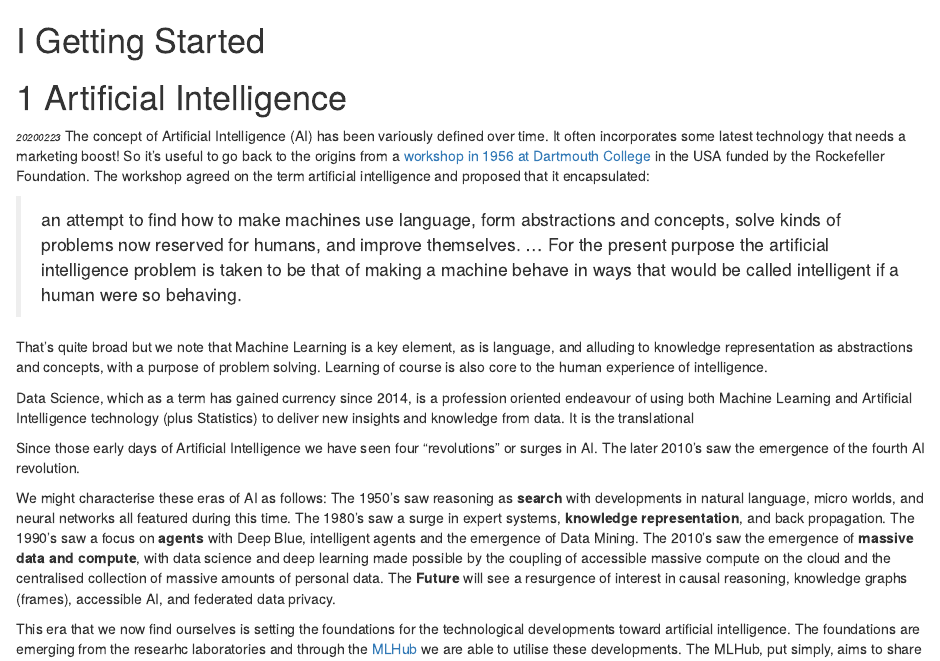
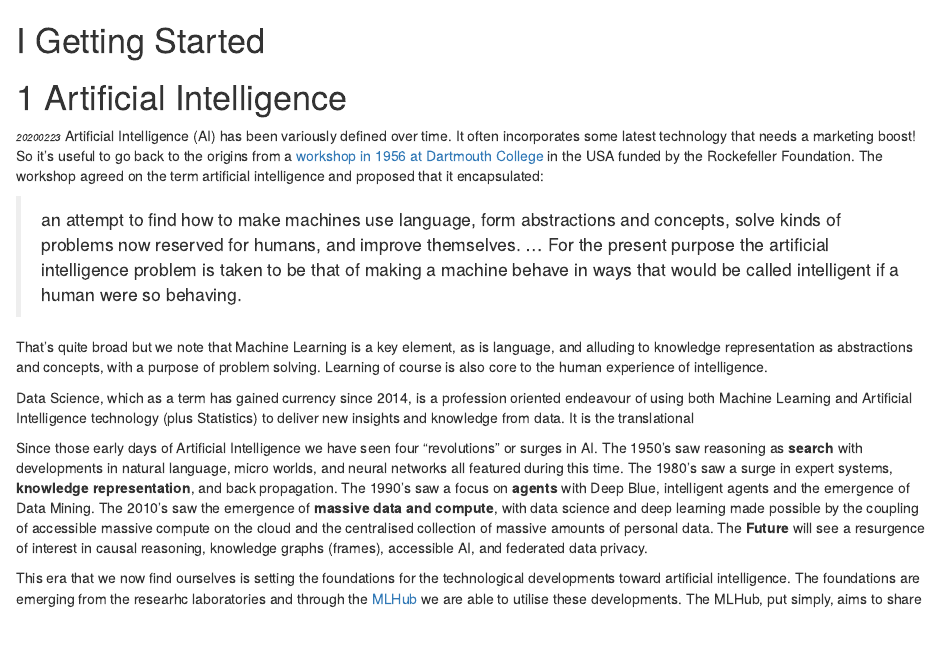
Before and after one commit to mlhubber/mlhub, an R Markdown document (survivor/cha_100_ai.Rmd): the page in a window 1100 px wide, from its top. Rendered offline with R 4.5, knitr and Pandoc, with nearby package versions; drawn as R Markdown's standard HTML page in place of the format the file asks for.

Commit message:
Wordsmith into a single page.

```diff
--- a/survivor/cha_100_ai.Rmd
+++ b/survivor/cha_100_ai.Rmd
@@ -27,9 +27,3 @@
 
 # Artificial Intelligence {#ai}
 
-`r CiteDate(20200223)` The concept of Artificial Intelligence (AI) has been
-variously defined over time. It often incorporates some latest
-technology that needs a marketing boost! So it's useful to go back to
-the origins from a
-`r Link("workshop in 1956 at Dartmouth College","https://en.wikipedia.org/wiki/Dartmouth_workshop")`
-in the USA funded by the Rockefeller Foundation. The workshop agreed on the
@@ -36,3 +34,5 @@
+College","https://en.wikipedia.org/wiki/Dartmouth_workshop")` in the
+USA funded by the Rockefeller Foundation. The workshop agreed on the
 term artificial intelligence and proposed that it encapsulated:
 
 > an attempt to find how to make machines use language, form
@@ -54,13 +54,10 @@
 insights and knowledge from data. It is the translational
 
 Since those early days of Artificial Intelligence we have seen four
-"revolutions" or surges in AI. The later 2010's saw the emergence of
-the fourth AI revolution.
-
-We might characterise these eras of AI as follows: The 1950's saw
-reasoning as **search** with developments in natural language, micro
-worlds, and neural networks all featured during this time. The 1980's
-saw a surge in expert systems, **knowledge representation**, and back
+"revolutions" or surges in AI.  The 1950's saw reasoning as **search**
+with developments in natural language, micro worlds, and neural
+networks all featured during this time. The 1980's saw a surge in
+expert systems, **knowledge representation**, and back
 propagation. The 1990's saw a focus on **agents** with Deep Blue,
 intelligent agents and the emergence of Data Mining.  The 2010's saw
 the emergence of **massive data and compute**, with data science and
```
Also changed, not shown: survivor/cha_100_ai.Rmd (6 more changed lines).
